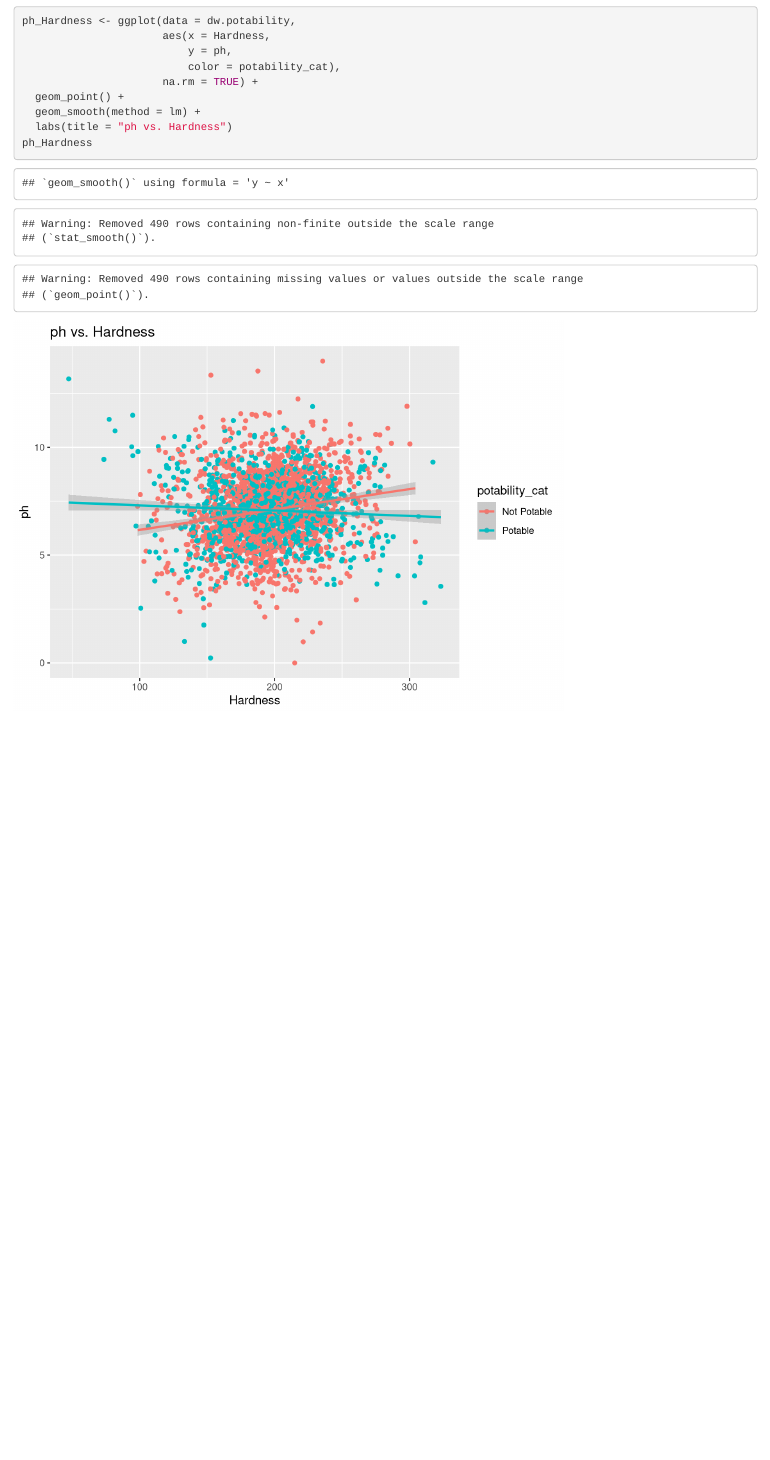
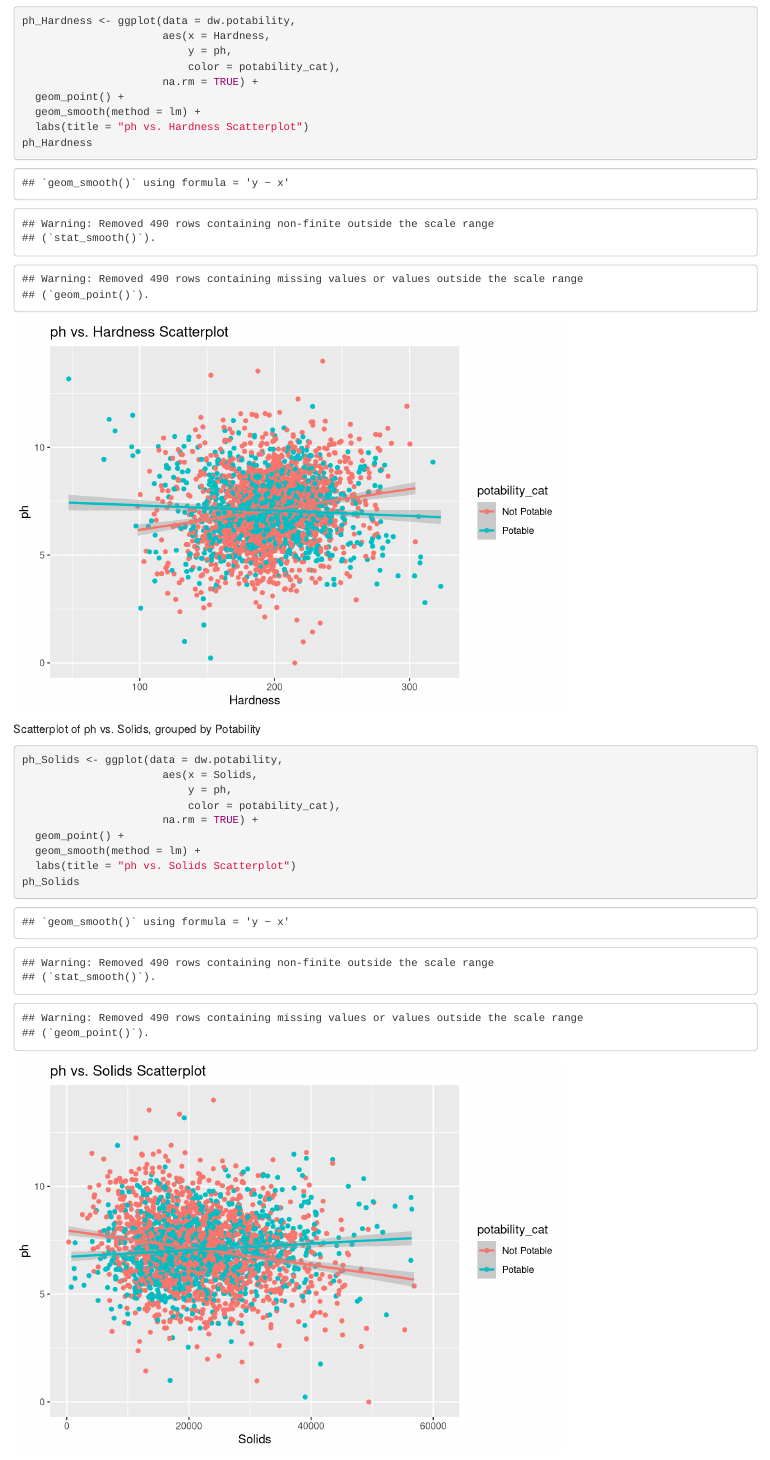
Before and after one commit to HS631-Labs/Project_5-Prediction_of_Drinking_Water_Potability, an R Markdown document (Drinking_Water_Potability.Rmd): the page in a window 1100 px wide, from 14440 px down. Rendered offline with R 4.5, knitr and Pandoc, with nearby package versions; some code elsewhere in the file could not run offline.

Commit message:
Grouped Scatterplot: ph vs. Solids, grouped by potability_cat

````diff
--- a/Drinking_Water_Potability.Rmd
+++ b/Drinking_Water_Potability.Rmd
@@ -255,7 +255,7 @@ M
 ```
 
 Scatterplot of ph vs. Harness, grouped by Potability
-```{r ph vs. Hardness}
+```{r ph vs. Hardness Plot}
 ph_Hardness <- ggplot(data = dw.potability,
                       aes(x = Hardness,
                           y = ph,
@@ -263,6 +263,19 @@ ph_Hardness <- ggplot(data = dw.potability,
                       na.rm = TRUE) +
   geom_point() +
   geom_smooth(method = lm) +
-  labs(title = "ph vs. Hardness")
+  labs(title = "ph vs. Hardness Scatterplot")
 ph_Hardness
 ```
+
+Scatterplot of ph vs. Solids, grouped by Potability
+```{r ph vs. Solids Plot}
+ph_Solids <- ggplot(data = dw.potability,
+                      aes(x = Solids,
+                          y = ph,
+                          color = potability_cat),
+                      na.rm = TRUE) +
+  geom_point() +
+  geom_smooth(method = lm) +
+  labs(title = "ph vs. Solids Scatterplot")
+ph_Solids
+```
````
